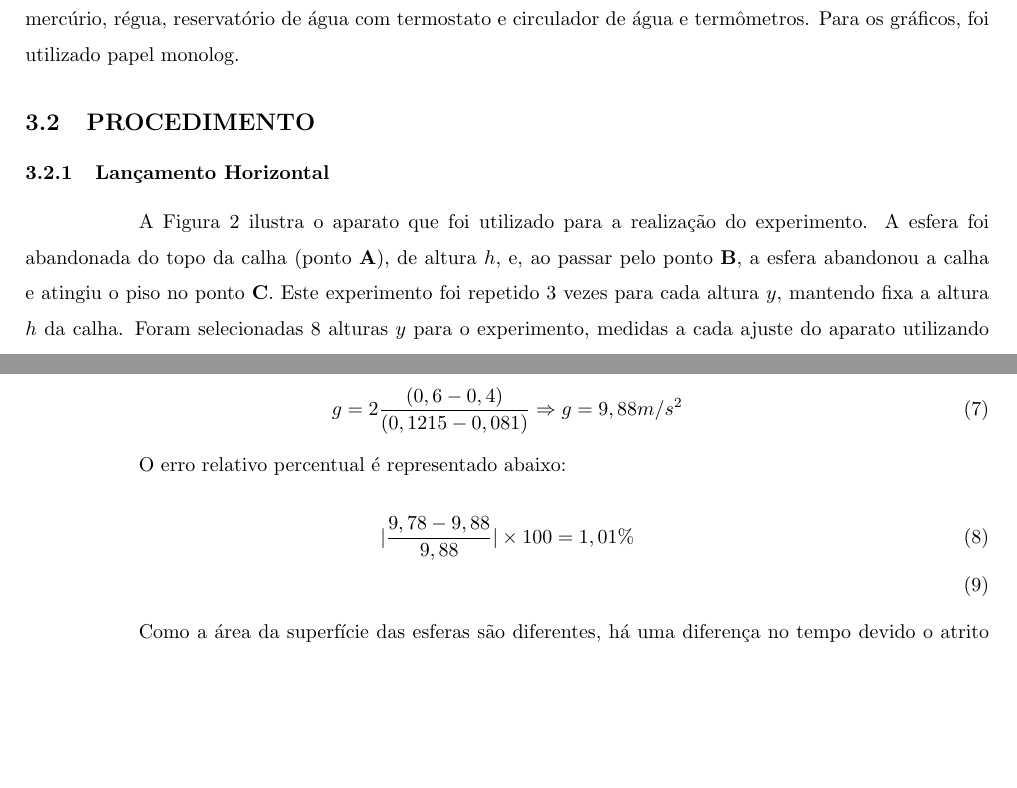
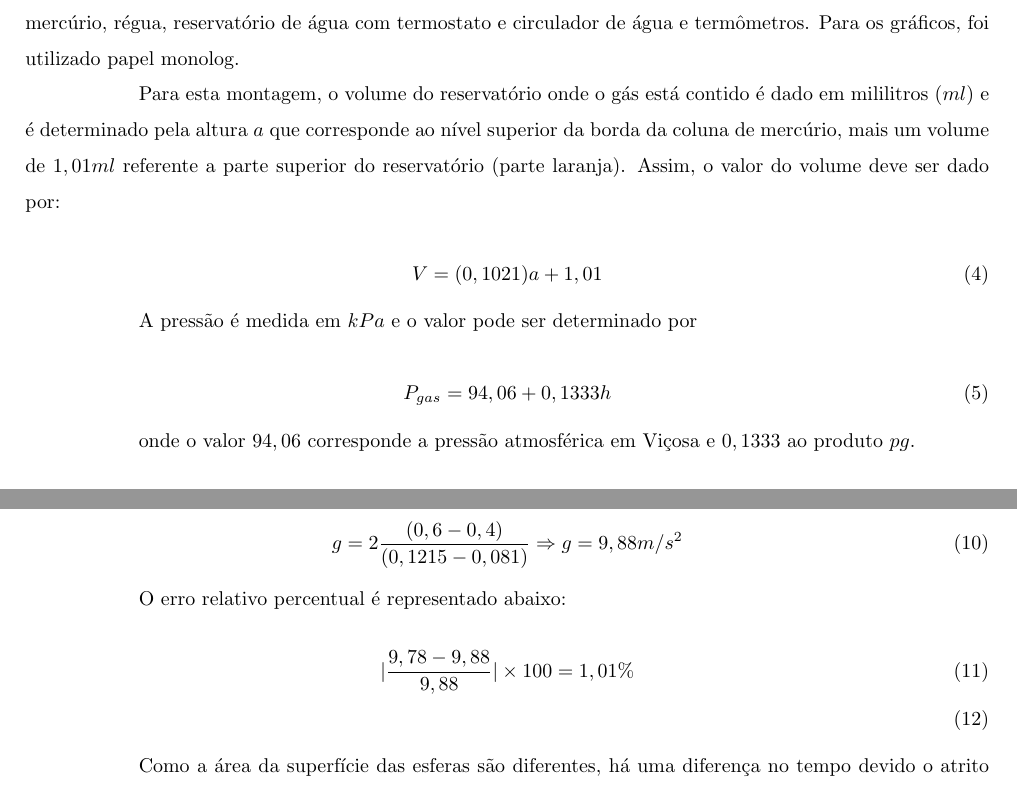
Before and after one commit to rodrigotavio91/relatorios_fis224, a LaTeX document (relatorio4/relatorio_experimento4.tex): two parts of pages 2 and 5 of 5 before the commit and two parts of pages 2 and 5 of 6 after it, joined at a grey line, cut so that both start at the same text, the shorter picture padded with empty space. Compiled offline with pdfLaTeX.

Commit message:
novas modificacoes

```diff
--- a/relatorio4/relatorio_experimento4.tex
+++ b/relatorio4/relatorio_experimento4.tex
@@ -3,6 +3,7 @@
 \usepackage{indentfirst}
 \usepackage[portuguese]{babel}
 \usepackage{graphicx}
+ \usepackage{siunitx}
 \usepackage[a4paper,left=2cm,right=2cm,top=2cm,bottom=2cm]{geometry}
 
 \linespread{1.5}
@@ -64,4 +65,4 @@ Note que, se $v_{0x}$ for nulo, o movimento na vertical será o que chamaremos d
 \subsection{MATERIAL UTILIZADO}
 
 Para a prática de expansão térmica de metais, utilizamos tubos metálicos, gerador de vapor, termômetro, suporte para medida de variação de tamanho dos tubos.
-Para a prática de gases ideais, utilizamos uma montagem igual a ilustrada na figura 2, contendo os seguintes itens: Reservatório de gás, manômetro de mercúrio, régua, reservatório de água com termostato e circulador de água e termômetros. Para os gráficos, foi utilizado papel monolog.
+Para a prática de gases ideais, utilizamos uma montagem igual a ilustrada na figura \ref{fig:aparato_gases_ideais}, contendo os seguintes itens: Reservatório de gás, manômetro de mercúrio, régua, reservatório de água com termostato e circulador de água e termômetros. Para os gráficos, foi utilizado papel monolog.
@@ -67,0 +74,19 @@ Para a prática de gases ideais, utilizamos uma montagem igual a ilustrada na fi
+		\label{fig:aparato_gases_ideais}
+	\end{center}
+\end{figure}
+
+Para esta montagem, o volume do reservatório onde o gás está contido é dado em mililitros ($ml$) e é determinado pela altura $a$ que corresponde ao nível superior da borda da coluna de mercúrio, mais um volume de $1,01ml$ referente a parte superior do reservatório (parte laranja). Assim, o valor do volume deve ser dado por:
+
+\begin{equation}
+	V = (0,1021)a + 1,01
+	\label{eq:volume_gases_ideais}
+\end{equation}
+
+A pressão é medida em $kPa$ e o valor pode ser determinado por
+
+\begin{equation}
+P_{gas} = 94,06 + 0,1333h
+\label{eq:pressao_gases_ideais}
+\end{equation}
+
+onde o valor $94,06$ corresponde a pressão atmosférica em Viçosa e $0,1333$ ao produto $pg$.
@@ -68,5 +100,3 @@ Para a prática de gases ideais, utilizamos uma montagem igual a ilustrada na fi
 
 \subsection{PROCEDIMENTO}
 
-\subsubsection{Lançamento Horizontal}
-A Figura \ref{fig:lancamento} ilustra o aparato que foi utilizado para a realização do experimento. A esfera foi abandonada do topo da calha (ponto \textbf{A}), de altura $h$, e, ao passar pelo ponto \textbf{B}, a esfera abandonou a calha e atingiu o piso no ponto \textbf{C}. Este experimento foi repetido 3 vezes para cada altura $y$, mantendo fixa a altura $h$ da calha. Foram selecionadas 8 alturas $y$ para o experimento, medidas a cada ajuste do aparato utilizando uma régua centimetrada: $138cm$, $128cm$, $118cm$, $108cm$, $98cm$, $88cm$, $78cm$ e $68cm$.
```
Also changed, not shown: relatorio4/aparato_expansao_termica.png (added), relatorio4/aparato_gases_ideais.png (added), relatorio4/relatorio_experimento4.tex (20 more changed lines).
